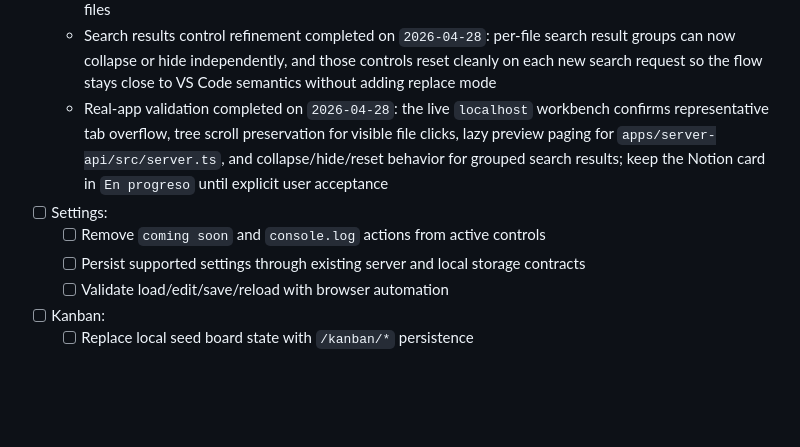
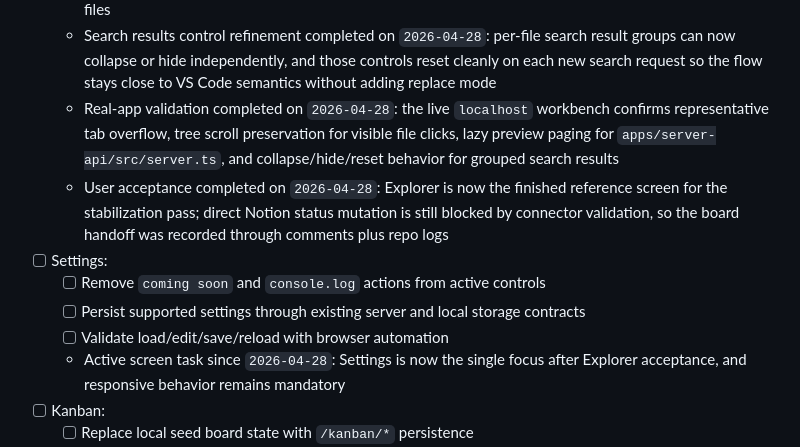
Before and after one commit to juanjoGonDev/Iteronix, a Markdown page: PLAN.md, the part around the change. GitHub-like rendering; blank space fills up the shorter version.

```diff
--- a/PLAN.md
+++ b/PLAN.md
@@ -593,11 +593,13 @@ Stop cross-screen churn and finish the PWA one screen at a time with browser val
   - Preview readability refinement completed on `2026-04-28`: bottom-side lazy loading now starts once the user is past roughly 60% of the preview scroll range, and long lines wrap inside the editor instead of clipping horizontally
   - Tree and tabs stability refinement completed on `2026-04-28`: opening a file from the tree preserves the current tree scroll position, while the editor tab strip now overflows horizontally instead of clipping open files
   - Search results control refinement completed on `2026-04-28`: per-file search result groups can now collapse or hide independently, and those controls reset cleanly on each new search request so the flow stays close to VS Code semantics without adding replace mode
-  - Real-app validation completed on `2026-04-28`: the live `localhost` workbench confirms representative tab overflow, tree scroll preservation for visible file clicks, lazy preview paging for `apps/server-api/src/server.ts`, and collapse/hide/reset behavior for grouped search results; keep the Notion card in `En progreso` until explicit user acceptance
+  - Real-app validation completed on `2026-04-28`: the live `localhost` workbench confirms representative tab overflow, tree scroll preservation for visible file clicks, lazy preview paging for `apps/server-api/src/server.ts`, and collapse/hide/reset behavior for grouped search results
+  - User acceptance completed on `2026-04-28`: Explorer is now the finished reference screen for the stabilization pass; direct Notion status mutation is still blocked by connector validation, so the board handoff was recorded through comments plus repo logs
 - [ ] Settings:
   - [ ] Remove `coming soon` and `console.log` actions from active controls
   - [ ] Persist supported settings through existing server and local storage contracts
   - [ ] Validate load/edit/save/reload with browser automation
+  - Active screen task since `2026-04-28`: Settings is now the single focus after Explorer acceptance, and responsive behavior remains mandatory
 - [ ] Kanban:
   - [ ] Replace local seed board state with `/kanban/*` persistence
   - [ ] Persist create/edit/move/delete flows
```
Also changed, not shown: AGENTS_LOGS.md (+18 -0 lines).
